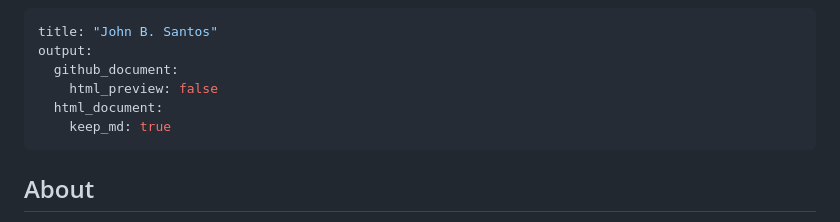
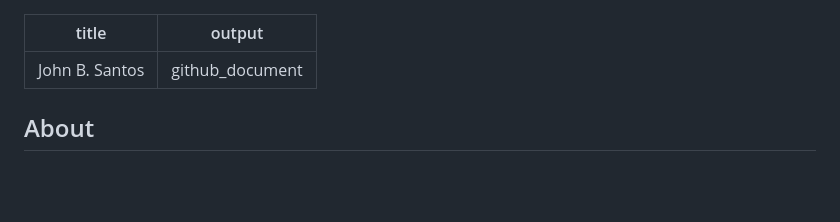
Before and after one commit to jb-santos/jb-santos.github.io, a Markdown page: README.md, the part around the change. GitHub-like rendering; blank space fills up the shorter version.

```diff
--- a/README.md
+++ b/README.md
@@ -1,10 +1,6 @@
 ---
 title: "John B. Santos"
-output:
-  github_document:
-    html_preview: false
-  html_document:
-    keep_md: true
+output: github_document
 ---
 
 
```
